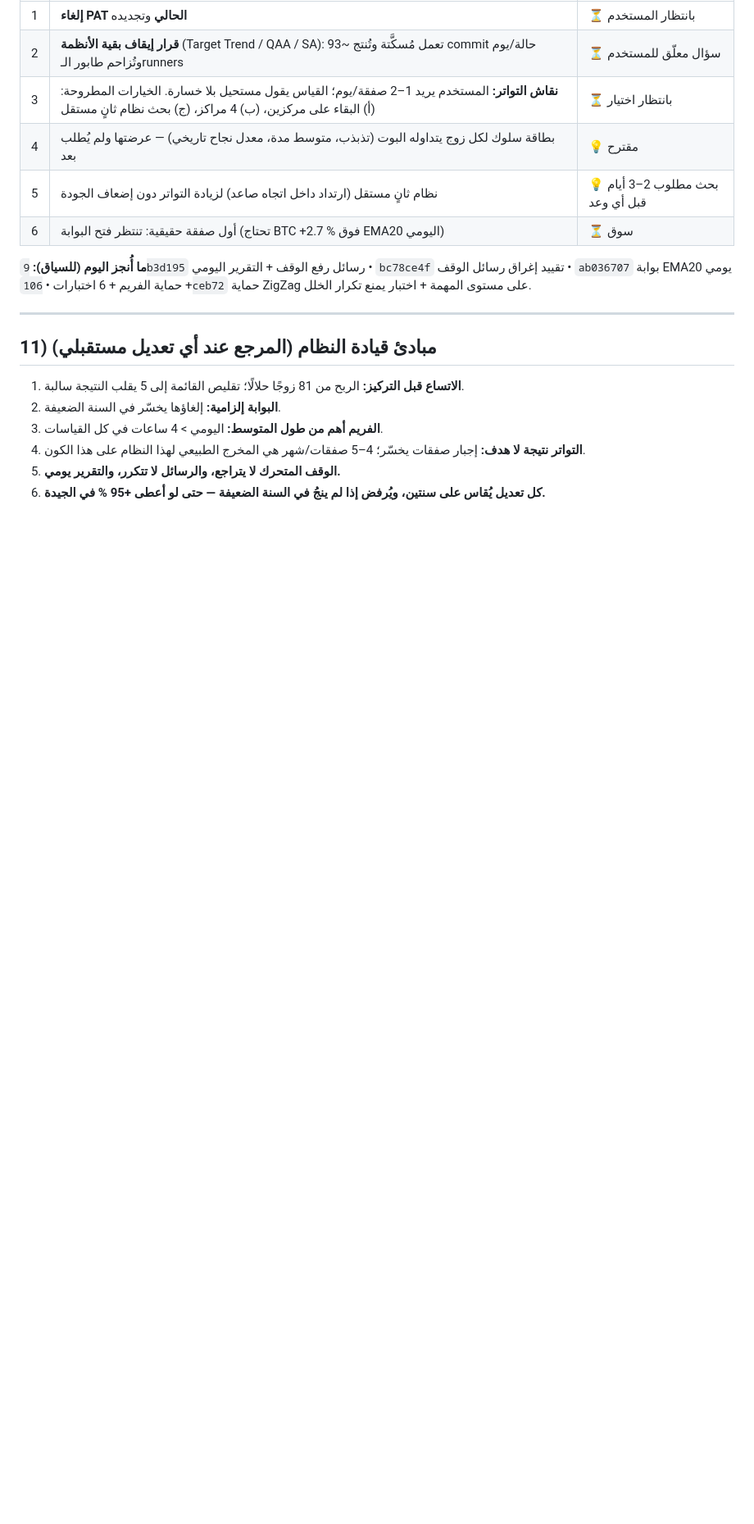
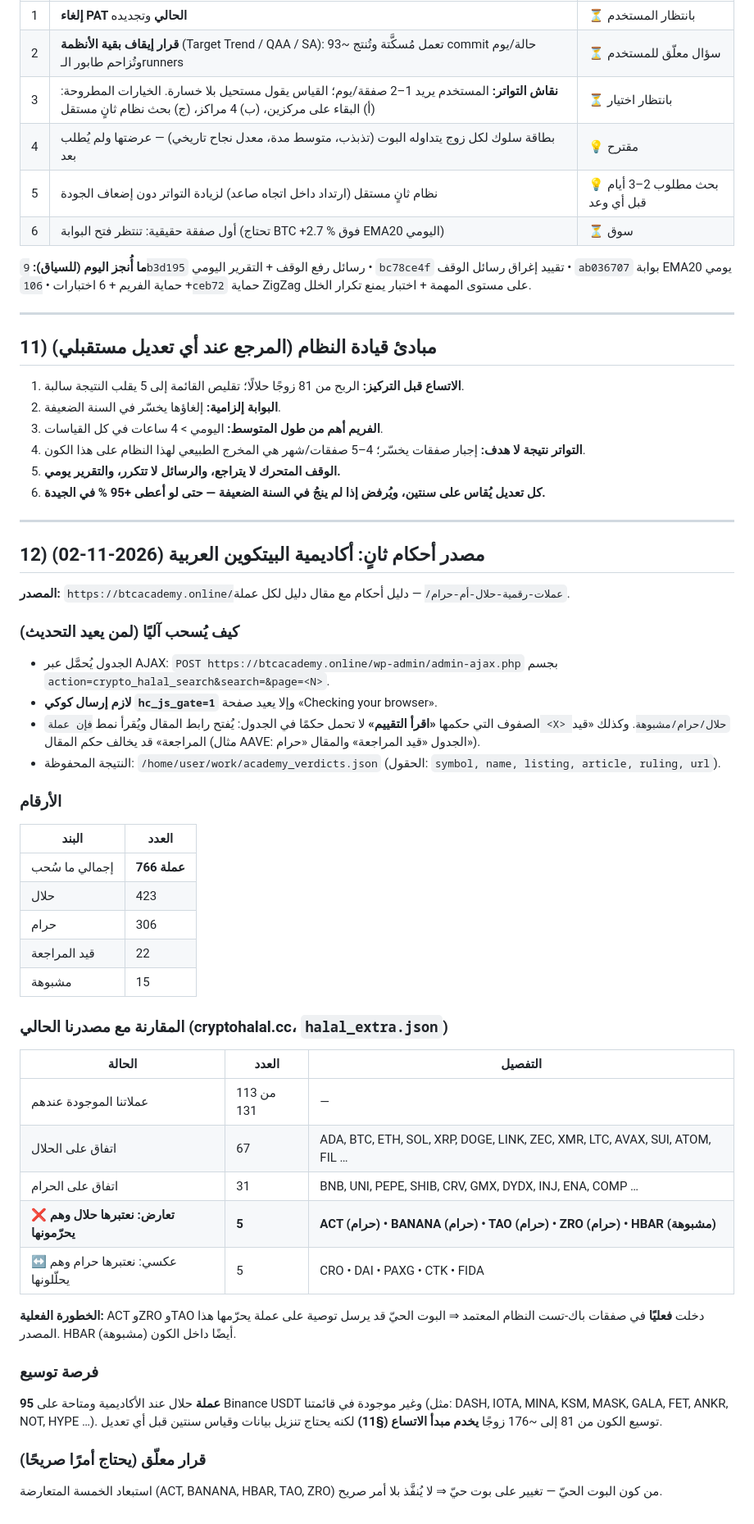
Before and after one commit to turky4500/binance-spot-usdt-signal-bot, a Markdown page: handoff.md, the part around the change. Shown at 82% size. Rendered like a GitHub page; blank space fills up the shorter version.

Commit message:
docs(handoff): مصدر أحكام ثانٍ (أكاديمية البيتكوين) + مقارنة 766 عملة والـ5 تعارضات

```diff
--- a/handoff.md
+++ b/handoff.md
@@ -254,3 +254,41 @@ curl -X POST -H "Authorization: Bearer <PAT>" -H "Accept: application/vnd.github
 4. **التواتر نتيجة لا هدف:** إجبار صفقات يخسّر؛ 4–5 صفقات/شهر هي المخرج الطبيعي لهذا النظام على هذا الكون.
 5. **الوقف المتحرك لا يتراجع، والرسائل لا تتكرر، والتقرير يومي.**
 6. **كل تعديل يُقاس على سنتين، ويُرفض إذا لم ينجُ في السنة الضعيفة — حتى لو أعطى +95 % في الجيدة.**
+
+---
+
+## 12) مصدر أحكام ثانٍ: أكاديمية البيتكوين العربية (2026-11-02)
+
+**المصدر:** `https://btcacademy.online/عملات-رقمية-حلال-أم-حرام/` — دليل أحكام مع مقال دليل لكل عملة.
+
+### كيف يُسحب آليًا (لمن يعيد التحديث)
+- الجدول يُحمَّل عبر AJAX: `POST https://btcacademy.online/wp-admin/admin-ajax.php` بجسم `action=crypto_halal_search&search=&page=<N>`.
+- **لازم إرسال كوكي `hc_js_gate=1`** وإلا يعيد صفحة «Checking your browser».
+- الصفوف التي حكمها **«اقرأ التقييم»** لا تحمل حكمًا في الجدول: يُفتح رابط المقال ويُقرأ نمط `فإن عملة <X> حلال/حرام/مشبوهة`. وكذلك «قيد المراجعة» قد يخالف حكم المقال (مثال AAVE: الجدول «قيد المراجعة» والمقال «حرام»).
+- النتيجة المحفوظة: `/home/user/work/academy_verdicts.json` (الحقول: `symbol, name, listing, article, ruling, url`).
+
+### الأرقام
+| البند | العدد |
+|---|---|
+| إجمالي ما سُحب | **766 عملة** |
+| حلال | 423 |
+| حرام | 306 |
+| قيد المراجعة | 22 |
+| مشبوهة | 15 |
+
+### المقارنة مع مصدرنا الحالي (cryptohalal.cc، `halal_extra.json`)
+| الحالة | العدد | التفصيل |
+|---|---|---|
+| عملاتنا الموجودة عندهم | 113 من 131 | — |
+| اتفاق على الحلال | 67 | ADA, BTC, ETH, SOL, XRP, DOGE, LINK, ZEC, XMR, LTC, AVAX, SUI, ATOM, FIL … |
+| اتفاق على الحرام | 31 | BNB, UNI, PEPE, SHIB, CRV, GMX, DYDX, INJ, ENA, COMP … |
+| **❌ تعارض: نعتبرها حلال وهم يحرّمونها** | **5** | **ACT (حرام) • BANANA (حرام) • TAO (حرام) • ZRO (حرام) • HBAR (مشبوهة)** |
+| ↔️ عكسي: نعتبرها حرام وهم يحلّلونها | 5 | CRO • DAI • PAXG • CTK • FIDA |
+
+**الخطورة الفعلية:** ACT وZRO وTAO دخلت **فعليًا** في صفقات باك-تست النظام المعتمد ⇒ البوت الحيّ قد يرسل توصية على عملة يحرّمها هذا المصدر. HBAR أيضًا داخل الكون (مشبوهة).
+
+### فرصة توسيع
+**95 عملة** حلال عند الأكاديمية ومتاحة على Binance USDT وغير موجودة في قائمتنا (مثل: DASH, IOTA, MINA, KSM, MASK, GALA, FET, ANKR, NOT, HYPE …). توسيع الكون من 81 إلى ~176 زوجًا **يخدم مبدأ الاتساع (§11)** لكنه يحتاج تنزيل بيانات وقياس سنتين قبل أي تعديل.
+
+### قرار معلّق (يحتاج أمرًا صريحًا)
+استبعاد الخمسة المتعارضة (ACT, BANANA, HBAR, TAO, ZRO) من كون البوت الحيّ — تغيير على بوت حيّ ⇒ لا يُنفَّذ بلا أمر صريح.
```
